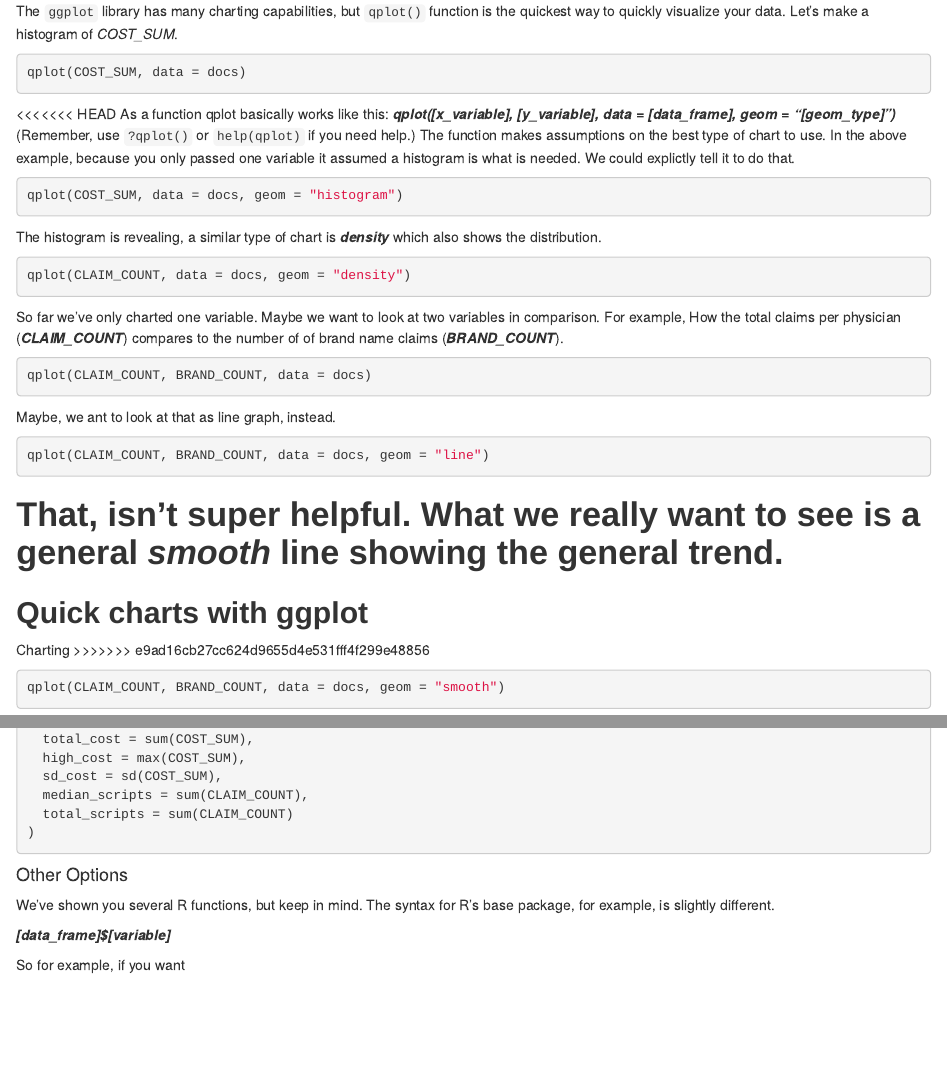
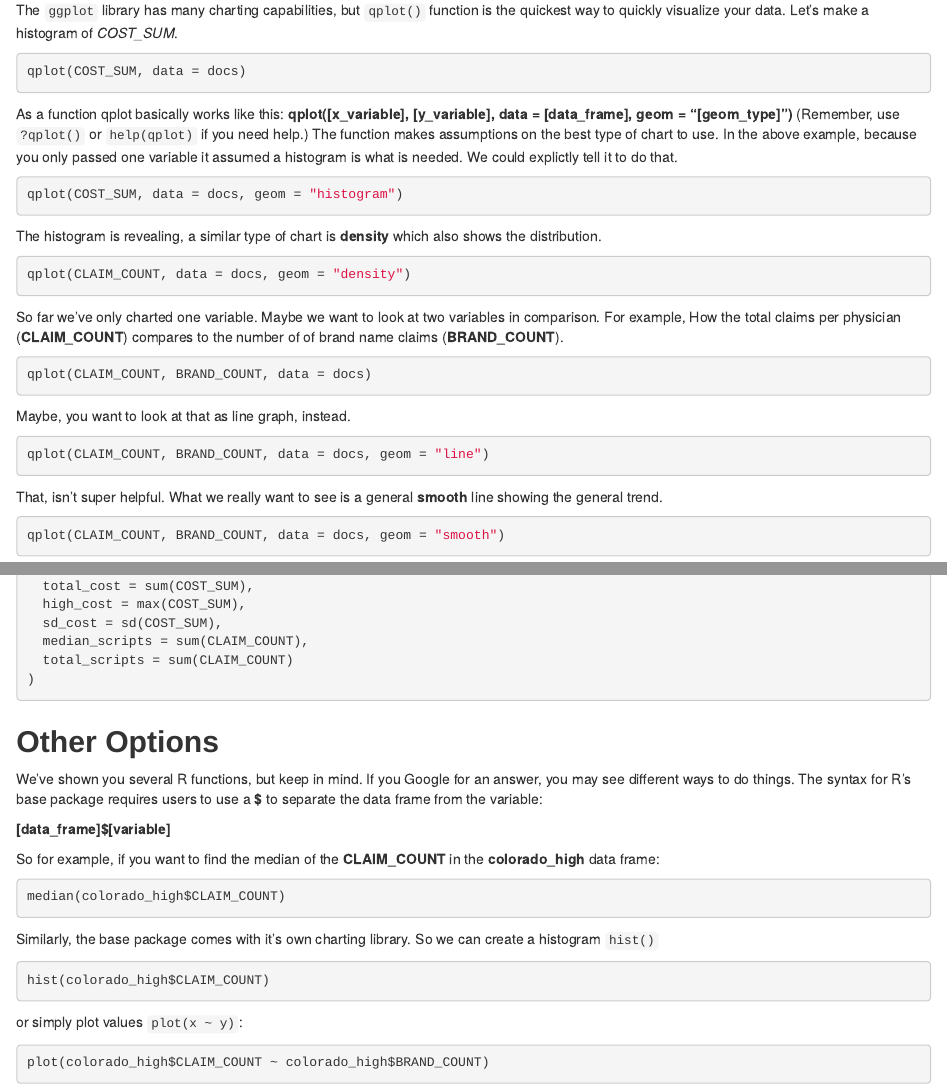
Before and after one commit to CoulterJones/NICAR16, an R Markdown document (Intro-R/NICAR2016.Rmd): the page in a window 1100 px wide, from 5260 px down before the commit and from 5320 px down after it, so that both start at the same text, and a second part further down, joined at a grey line. Rendered offline with R 4.5, knitr and Pandoc, with nearby package versions.

Commit message:
Added some points about $ syntax at the end.

````diff
--- a/Intro-R/NICAR2016.Rmd
+++ b/Intro-R/NICAR2016.Rmd
@@ -266,8 +259,7 @@ The `ggplot` library has many charting capabilities, but `qplot()` function is t
 qplot(COST_SUM, data = docs)
 ```
 
-<<<<<<< HEAD
-As a function qplot basically works like this: ***qplot([x_variable], [y_variable], data = [data_frame], geom = "[geom_type]")*** (Remember, use ```?qplot()``` or ```help(qplot)``` if you need help.) The function makes assumptions on the best type of chart to use. In the above example, because you only passed one variable it assumed a histogram is what is needed. We could explictly tell it to do that.
+As a function qplot basically works like this: **qplot([x_variable], [y_variable], data = [data_frame], geom = "[geom_type]")** (Remember, use ```?qplot()``` or ```help(qplot)``` if you need help.) The function makes assumptions on the best type of chart to use. In the above example, because you only passed one variable it assumed a histogram is what is needed. We could explictly tell it to do that.
 
 ```{r}
 qplot(COST_SUM, data = docs, geom = "histogram")
@@ -278,23 +270,19 @@ The histogram is revealing, a similar type of chart is ***density*** which also
 qplot(CLAIM_COUNT, data = docs, geom = "density")
 ```
 
-So far we've only charted one variable. Maybe we want to look at two variables in comparison. For example, How the total claims per physician (***CLAIM_COUNT***) compares to the number of of brand name claims (***BRAND_COUNT***).
+So far we've only charted one variable. Maybe we want to look at two variables in comparison. For example, How the total claims per physician (**CLAIM_COUNT**) compares to the number of of brand name claims (**BRAND_COUNT**).
 
 ```{r}
 qplot(CLAIM_COUNT, BRAND_COUNT, data = docs)
 ```
 
-Maybe, we ant to look at that as line graph, instead.
+Maybe, you want to look at that as line graph, instead.
 
 ```{r}
 qplot(CLAIM_COUNT, BRAND_COUNT, data = docs, geom = "line")
 ```
 
-That, isn't super helpful. What we really want to see is a general ***smooth*** line showing the general trend.
-=======
-## Quick charts with ggplot
-Charting
->>>>>>> e9ad16cb27cc624d9655d4e531fff4f299e48856
+That, isn't super helpful. What we really want to see is a general **smooth** line showing the general trend.
 
 ```{r}
 qplot(CLAIM_COUNT, BRAND_COUNT, data = docs, geom = "smooth")
@@ -426,9 +420,24 @@ state_docs <- summarise(state_group,
 )
 ```
 
-#### Other Options
-We've shown you several R functions, but keep in mind. The syntax for R's base package, for example, is slightly different.
+## Other Options
+We've shown you several R functions, but keep in mind. If you Google for an answer, you may see different ways to do things. The syntax for R's base package requires users to use a **$** to separate the data frame from the variable:
 
-***[data_frame]$[variable]***
+   **[data_frame]$[variable]**
 
-So for example, if you want
+So for example, if you want to find the median of the **CLAIM_COUNT** in the **colorado_high** data frame:
+
+```{r}
+median(colorado_high$CLAIM_COUNT)
+```
+
+Similarly, the base package comes with it's own charting library. So we can create a histogram ```hist()```
+
+```{r}
+hist(colorado_high$CLAIM_COUNT)
+```
+
+or simply plot values ```plot(x ~ y)```:
+```{r}
+plot(colorado_high$CLAIM_COUNT ~ colorado_high$BRAND_COUNT)
+```
````
Also changed, not shown: Intro-R/NICAR2016.html, Intro-R/NICAR2016.Rmd (29 more changed lines), 1 other file.
